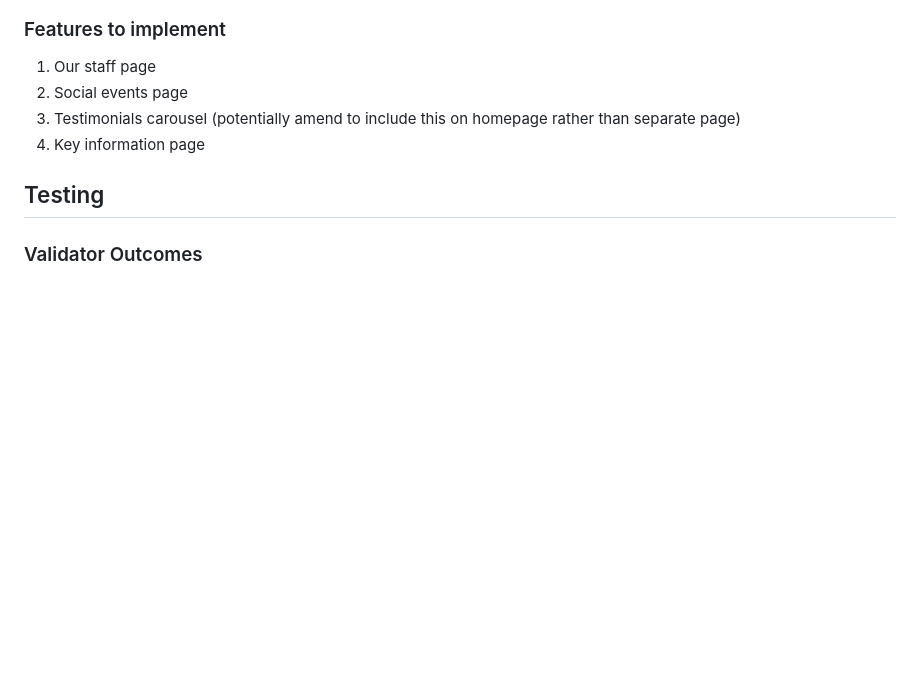
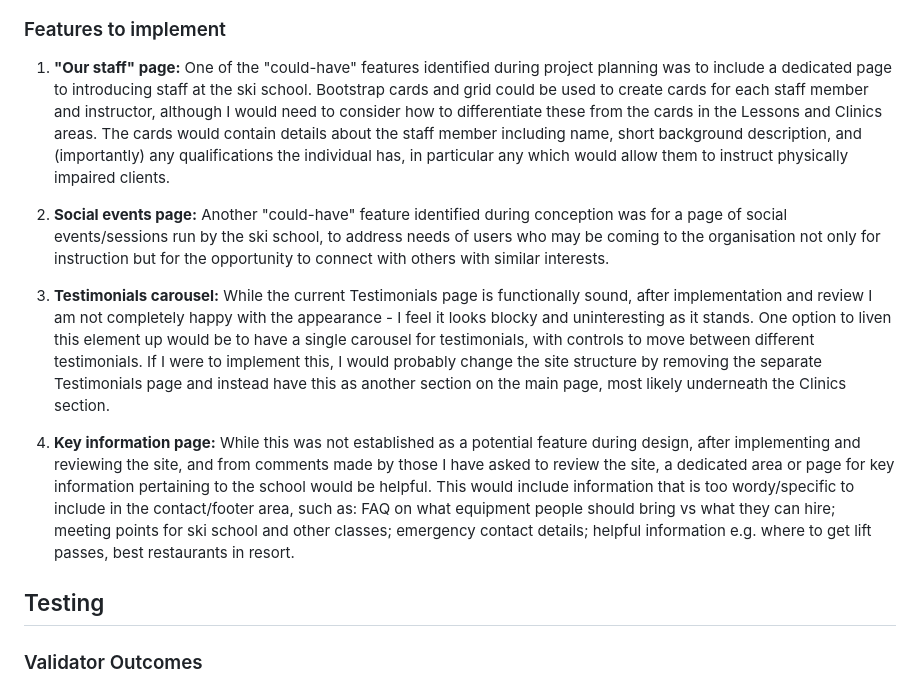
Before and after one commit to DTT2411/CI-Portfolio-Project-1, a Markdown page: README.md, the part around the change printed below. Rendered like a GitHub page; blank space fills up the shorter version.

Commit message:
Added Features to Implement section to readme.md

```diff
--- a/README.md
+++ b/README.md
@@ -202,9 +210,12 @@ A simple form success page has been designed to
 
 ### Features to implement
-1. Our staff page
-2. Social events page
-3. Testimonials carousel (potentially amend to include this on homepage rather than separate page)
-4. Key information page
+1. **"Our staff" page:** One of the "could-have" features identified during project planning was to include a dedicated page to introducing staff at the ski school. Bootstrap cards and grid could be used to create cards for each staff member and instructor, although I would need to consider how to differentiate these from the cards in the Lessons and Clinics areas. The cards would contain details about the staff member including name, short background description, and (importantly) any qualifications the individual has, in particular any which would allow them to instruct physically impaired clients.
+
+2. **Social events page:** Another "could-have" feature identified during conception was for a page of social events/sessions run by the ski school, to address needs of users who may be coming to the organisation not only for instruction but for the opportunity to connect with others with similar interests.
+
+3. **Testimonials carousel:** While the current Testimonials page is functionally sound, after implementation and review I am not completely happy with the appearance - I feel it looks blocky and uninteresting as it stands. One option to liven this element up would be to have a single carousel for testimonials, with controls to move between different testimonials. If I were to implement this, I would probably change the site structure by removing the separate Testimonials page and instead have this as another section on the main page, most likely underneath the Clinics section.
+
+4. **Key information page:** While this was not established as a potential feature during design, after implementing and reviewing the site, and from comments made by those I have asked to review the site, a dedicated area or page for key information pertaining to the school would be helpful. This would include information that is too wordy/specific to include in the contact/footer area, such as: FAQ on what equipment people should bring vs what they can hire; meeting points for ski school and other classes; emergency contact details; helpful information e.g. where to get lift passes, best restaurants in resort.
 
 
 ## Testing
```
Also changed, not shown: other parts of README.md (+9 -1 lines), assets/screenshots/screenshot-success.png (added), assets/screenshots/screenshot-testimonials-large.png (added), assets/screenshots/screenshot-testimonials-small.png (added).
